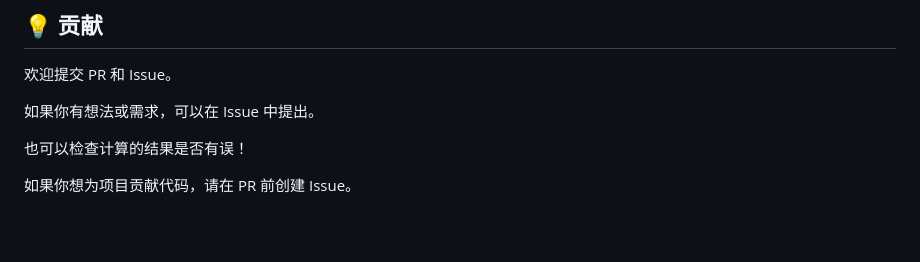
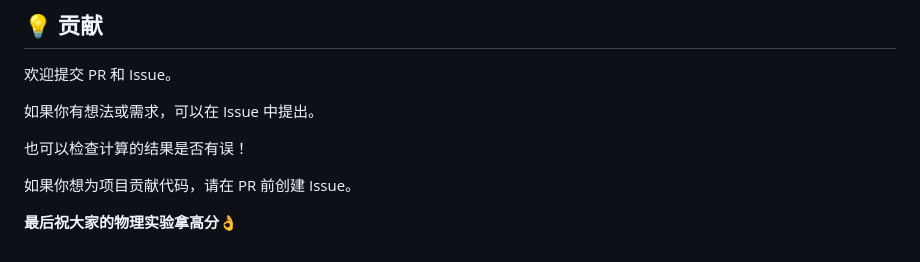
Before and after one commit to BetterAndBetterII/phy_calculator, a Markdown page: README.md, the part around the change. Drawn GitHub-style; blank space fills up the shorter version.

```diff
--- a/README.md
+++ b/README.md
@@ -96,3 +96,7 @@
 也可以检查计算的结果是否有误！
 
 如果你想为项目贡献代码，请在 PR 前创建 Issue。
+
+
+
+**最后祝大家的物理实验拿高分👌**
```
